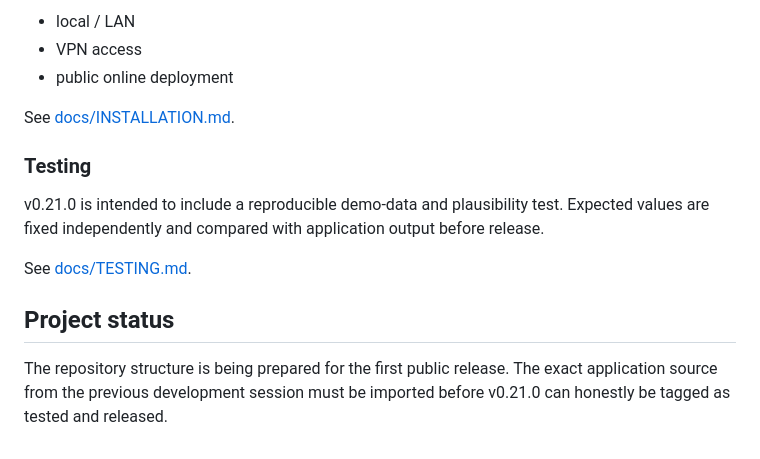
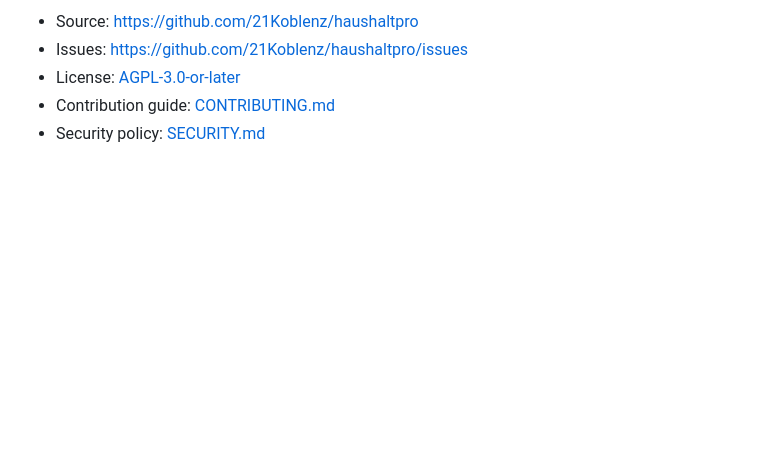
Before and after one commit to 21Koblenz/haushaltpro, a Markdown page: README.md, the part around one of its changes. Drawn GitHub-style; blank space fills up the shorter version.

```diff
--- a/README.md
+++ b/README.md
@@ -86,16 +135,6 @@ Deployment documentation is separated into:
 
-- local / LAN
-- VPN access
-- public online deployment
-
-See [docs/INSTALLATION.md](docs/INSTALLATION.md).
-
-### Testing
-
-v0.21.0 is intended to include a reproducible demo-data and plausibility test. Expected values are fixed independently and compared with application output before release.
-
-See [docs/TESTING.md](docs/TESTING.md).
-
-## Project status
-
-The repository structure is being prepared for the first public release. The exact application source from the previous development session must be imported before v0.21.0 can honestly be tagged as tested and released.
+- Source: https://github.com/21Koblenz/haushaltpro
+- Issues: https://github.com/21Koblenz/haushaltpro/issues
+- License: [AGPL-3.0-or-later](LICENSE)
+- Contribution guide: [CONTRIBUTING.md](CONTRIBUTING.md)
+- Security policy: [SECURITY.md](SECURITY.md)
```
Also changed, not shown: other parts of README.md (+94 -45 lines).
